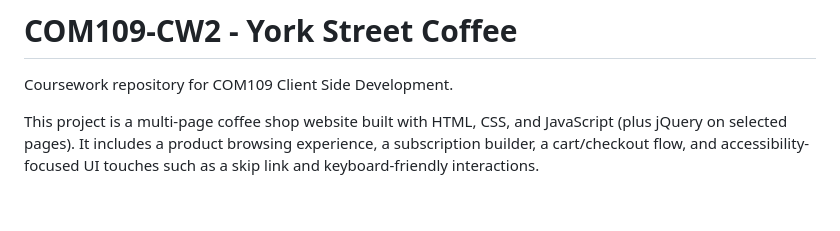
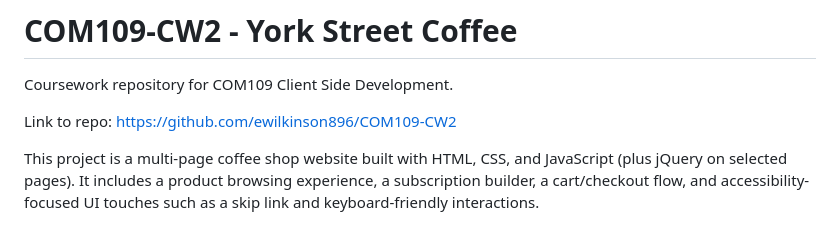
Before and after one commit to ewilkinson896/COM109-CW2, a Markdown page: README.md, the part around the change. Rendered like a GitHub page; blank space fills up the shorter version.

```diff
--- a/README.md
+++ b/README.md
@@ -1,6 +1,8 @@
 # COM109-CW2 - York Street Coffee
 
 Coursework repository for COM109 Client Side Development.
+
+Link to repo: https://github.com/ewilkinson896/COM109-CW2
 
 This project is a multi-page coffee shop website built with HTML, CSS, and JavaScript (plus jQuery on selected pages). It includes a product browsing experience, a subscription builder, a cart/checkout flow, and accessibility-focused UI touches such as a skip link and keyboard-friendly interactions.
 
```
